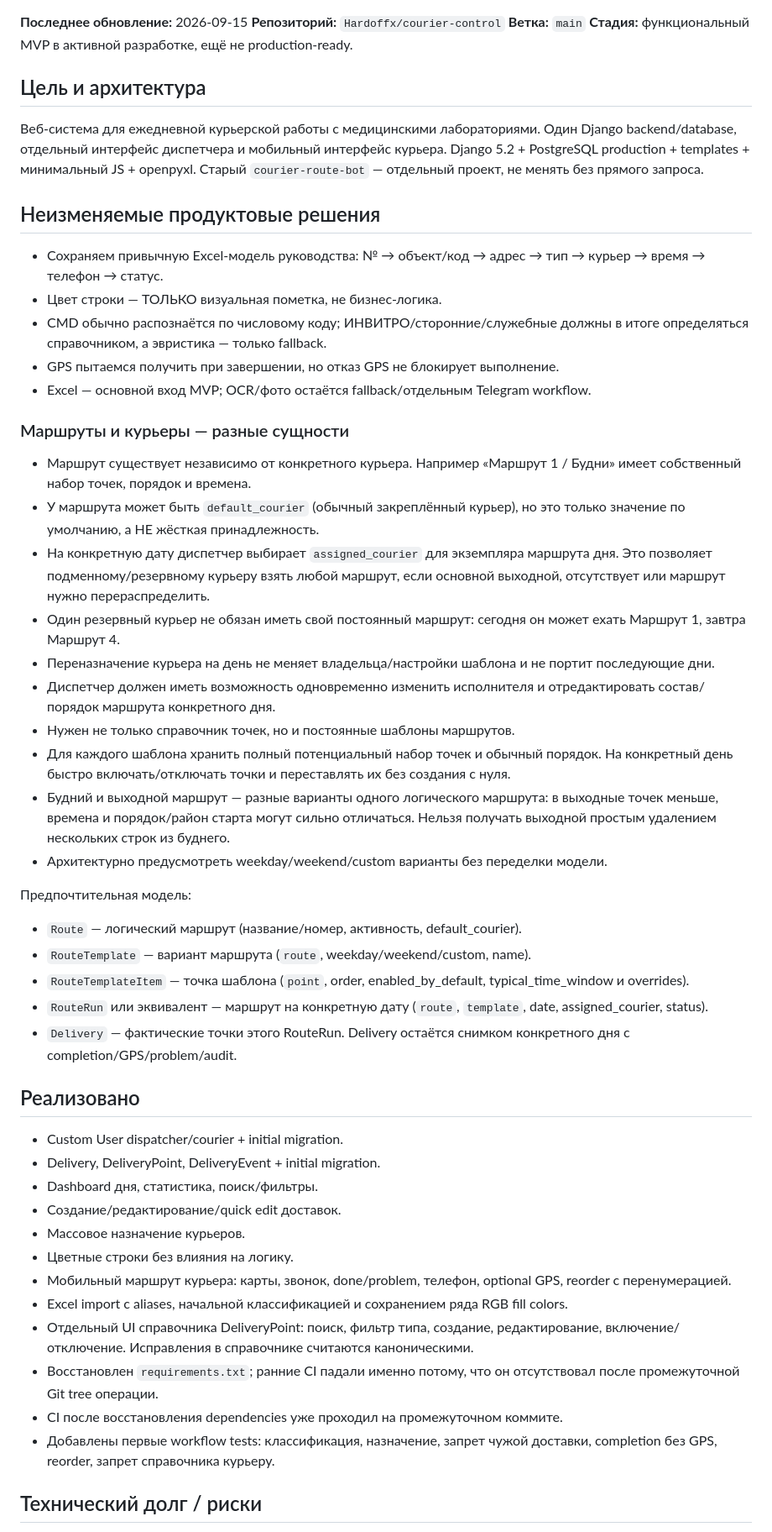
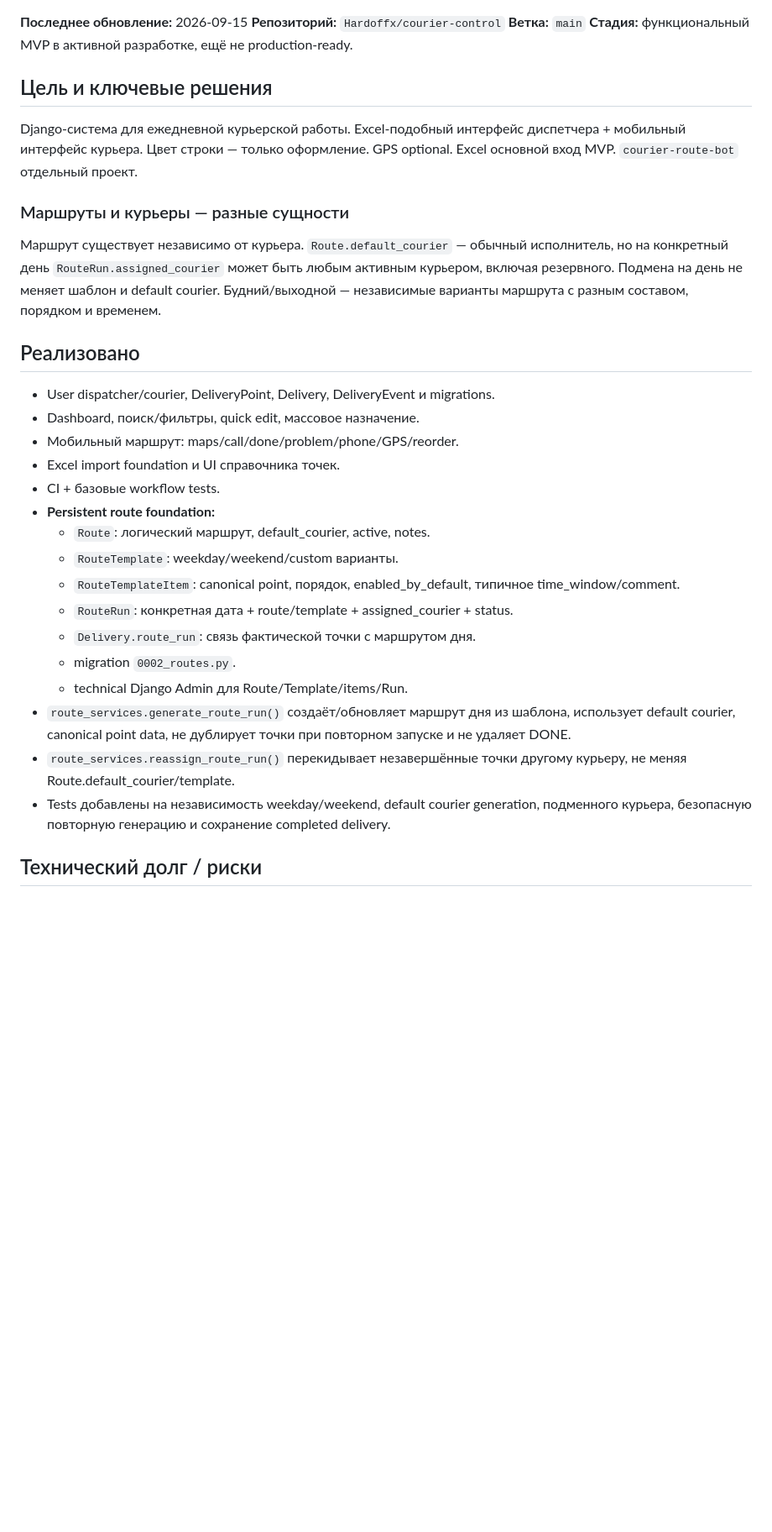
Before and after one commit to Hardoffx/courier-control, a Markdown page: PROJECT_STATE.md, the part around one of its changes. Shown at 84% size. Drawn GitHub-style; blank space fills up the shorter version.

Commit message:
Record implemented persistent route foundation

```diff
--- a/PROJECT_STATE.md
+++ b/PROJECT_STATE.md
@@ -7,47 +7,28 @@
 **Ветка:** `main`
 **Стадия:** функциональный MVP в активной разработке, ещё не production-ready.
 
-## Цель и архитектура
-Веб-система для ежедневной курьерской работы с медицинскими лабораториями. Один Django backend/database, отдельный интерфейс диспетчера и мобильный интерфейс курьера. Django 5.2 + PostgreSQL production + templates + минимальный JS + openpyxl. Старый `courier-route-bot` — отдельный проект, не менять без прямого запроса.
-
-## Неизменяемые продуктовые решения
-- Сохраняем привычную Excel-модель руководства: № → объект/код → адрес → тип → курьер → время → телефон → статус.
-- Цвет строки — ТОЛЬКО визуальная пометка, не бизнес-логика.
-- CMD обычно распознаётся по числовому коду; ИНВИТРО/сторонние/служебные должны в итоге определяться справочником, а эвристика — только fallback.
-- GPS пытаемся получить при завершении, но отказ GPS не блокирует выполнение.
-- Excel — основной вход MVP; OCR/фото остаётся fallback/отдельным Telegram workflow.
+## Цель и ключевые решения
+Django-система для ежедневной курьерской работы. Excel-подобный интерфейс диспетчера + мобильный интерфейс курьера. Цвет строки — только оформление. GPS optional. Excel основной вход MVP. `courier-route-bot` отдельный проект.
 
 ### Маршруты и курьеры — разные сущности
-- Маршрут существует независимо от конкретного курьера. Например «Маршрут 1 / Будни» имеет собственный набор точек, порядок и времена.
-- У маршрута может быть `default_courier` (обычный закреплённый курьер), но это только значение по умолчанию, а НЕ жёсткая принадлежность.
-- На конкретную дату диспетчер выбирает `assigned_courier` для экземпляра маршрута дня. Это позволяет подменному/резервному курьеру взять любой маршрут, если основной выходной, отсутствует или маршрут нужно перераспределить.
-- Один резервный курьер не обязан иметь свой постоянный маршрут: сегодня он может ехать Маршрут 1, завтра Маршрут 4.
-- Переназначение курьера на день не меняет владельца/настройки шаблона и не портит последующие дни.
-- Диспетчер должен иметь возможность одновременно изменить исполнителя и отредактировать состав/порядок маршрута конкретного дня.
-- Нужен не только справочник точек, но и постоянные шаблоны маршрутов.
-- Для каждого шаблона хранить полный потенциальный набор точек и обычный порядок. На конкретный день быстро включать/отключать точки и переставлять их без создания с нуля.
-- Будний и выходной маршрут — разные варианты одного логического маршрута: в выходные точек меньше, времена и порядок/район старта могут сильно отличаться. Нельзя получать выходной простым удалением нескольких строк из буднего.
-- Архитектурно предусмотреть weekday/weekend/custom варианты без переделки модели.
-
-Предпочтительная модель:
-- `Route` — логический маршрут (название/номер, активность, default_courier).
-- `RouteTemplate` — вариант маршрута (`route`, weekday/weekend/custom, name).
-- `RouteTemplateItem` — точка шаблона (`point`, order, enabled_by_default, typical_time_window и overrides).
-- `RouteRun` или эквивалент — маршрут на конкретную дату (`route`, `template`, date, assigned_courier, status).
-- `Delivery` — фактические точки этого RouteRun. Delivery остаётся снимком конкретного дня с completion/GPS/problem/audit.
+Маршрут существует независимо от курьера. `Route.default_courier` — обычный исполнитель, но на конкретный день `RouteRun.assigned_courier` может быть любым активным курьером, включая резервного. Подмена на день не меняет шаблон и default courier. Будний/выходной — независимые варианты маршрута с разным составом, порядком и временем.
 
 ## Реализовано
-- Custom User dispatcher/courier + initial migration.
-- Delivery, DeliveryPoint, DeliveryEvent + initial migration.
-- Dashboard дня, статистика, поиск/фильтры.
-- Создание/редактирование/quick edit доставок.
-- Массовое назначение курьеров.
-- Цветные строки без влияния на логику.
-- Мобильный маршрут курьера: карты, звонок, done/problem, телефон, optional GPS, reorder с перенумерацией.
-- Excel import с aliases, начальной классификацией и сохранением ряда RGB fill colors.
-- Отдельный UI справочника DeliveryPoint: поиск, фильтр типа, создание, редактирование, включение/отключение. Исправления в справочнике считаются каноническими.
-- Восстановлен `requirements.txt`; ранние CI падали именно потому, что он отсутствовал после промежуточной Git tree операции.
-- CI после восстановления dependencies уже проходил на промежуточном коммите.
-- Добавлены первые workflow tests: классификация, назначение, запрет чужой доставки, completion без GPS, reorder, запрет справочника курьеру.
+- User dispatcher/courier, DeliveryPoint, Delivery, DeliveryEvent и migrations.
+- Dashboard, поиск/фильтры, quick edit, массовое назначение.
+- Мобильный маршрут: maps/call/done/problem/phone/GPS/reorder.
+- Excel import foundation и UI справочника точек.
+- CI + базовые workflow tests.
+- **Persistent route foundation:**
+  - `Route`: логический маршрут, default_courier, active, notes.
+  - `RouteTemplate`: weekday/weekend/custom варианты.
+  - `RouteTemplateItem`: canonical point, порядок, enabled_by_default, типичное time_window/comment.
+  - `RouteRun`: конкретная дата + route/template + assigned_courier + status.
+  - `Delivery.route_run`: связь фактической точки с маршрутом дня.
+  - migration `0002_routes.py`.
+  - technical Django Admin для Route/Template/items/Run.
+- `route_services.generate_route_run()` создаёт/обновляет маршрут дня из шаблона, использует default courier, canonical point data, не дублирует точки при повторном запуске и не удаляет DONE.
+- `route_services.reassign_route_run()` перекидывает незавершённые точки другому курьеру, не меняя Route.default_courier/template.
+- Tests добавлены на независимость weekday/weekend, default courier generation, подменного курьера, безопасную повторную генерацию и сохранение completed delivery.
 
 ## Технический долг / риски
```
Also changed, not shown: other parts of PROJECT_STATE.md (+18 -21 lines).
